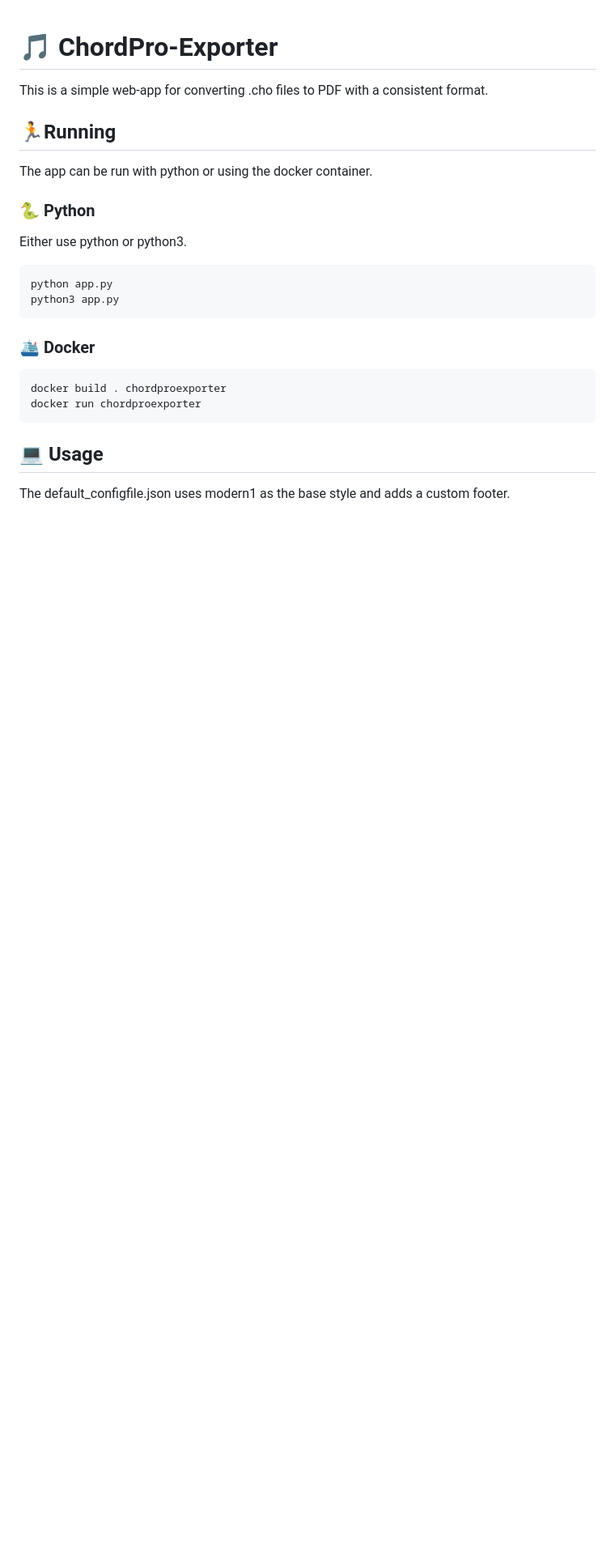
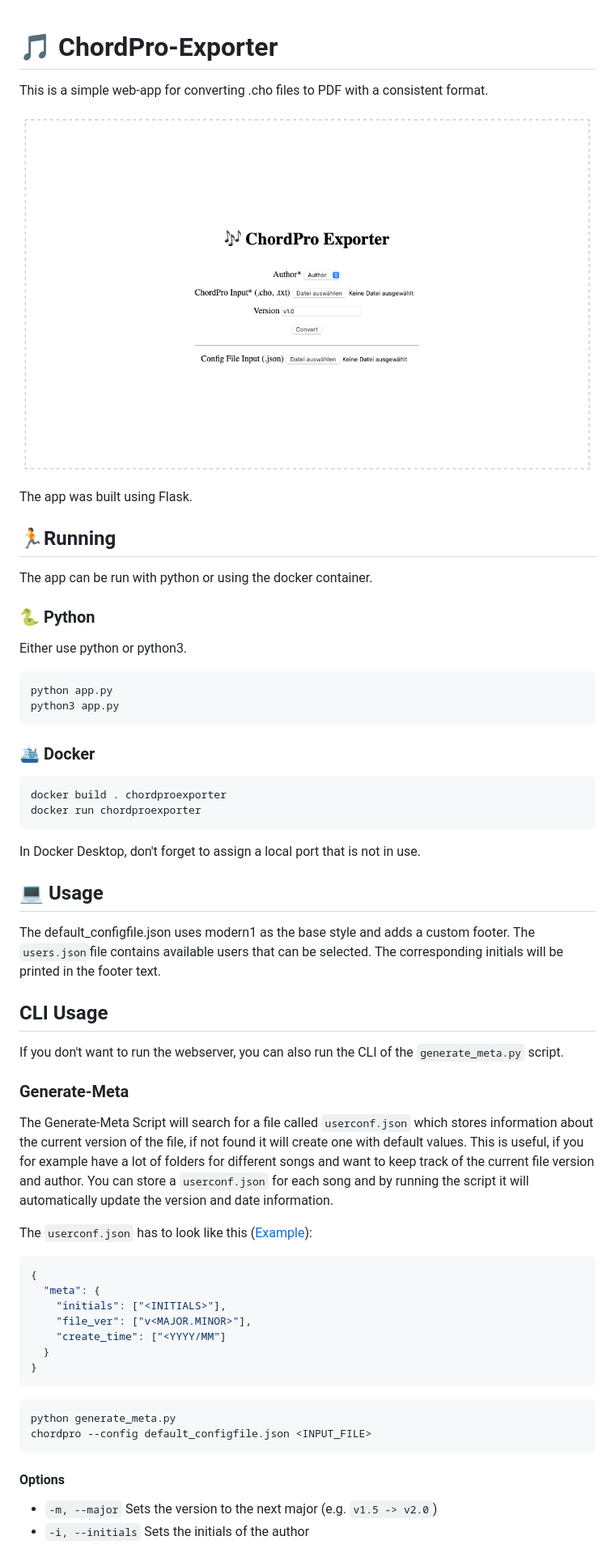
Before and after one commit to atSteini/ChordPro-Exporter, a Markdown page: README.md, the part around the change. Shown: that part at 81% size. Drawn GitHub-style; pictures changed too: interface.png (added); blank space fills up the shorter version.

Commit message:
Fixup and doc

````diff
--- a/README.md
+++ b/README.md
@@ -2,21 +2,64 @@
 
 This is a simple web-app for converting .cho files to PDF with a consistent format.
 
+![Interface](interface.png)
+
+The app was built using Flask.
+
 ## 🏃Running
+
 The app can be run with python or using the docker container.
 
 ### 🐍 Python
+
 Either use python or python3.
+
 ```bash
 python app.py
 python3 app.py
 ```
 
 ### 🛳️ Docker
+
 ```bash
 docker build . chordproexporter
 docker run chordproexporter
 ```
 
+In Docker Desktop, don't forget to assign a local port that is not in use.
+
 ## 💻 Usage
+
 The default_configfile.json uses modern1 as the base style and adds a custom footer.
+The ```users.json```file contains available users that can be selected. The corresponding initials will be printed in the footer text.
+
+## CLI Usage
+
+If you don't want to run the webserver, you can also run the CLI of the ```generate_meta.py``` script.
+
+### Generate-Meta
+
+The Generate-Meta Script will search for a file called ```userconf.json``` which stores information about the current version of the file, if not found it will create one with default values.
+This is useful, if you for example have a lot of folders for different songs and want to keep track of the current file version and author. You can store a ```userconf.json``` for each song and by running the script it will automatically update the version and date information.
+
+The ```userconf.json``` has to look like this ([Example](example_userconf.json)):
+
+```json
+{
+  "meta": {
+    "initials": ["<INITIALS>"],
+    "file_ver": ["v<MAJOR.MINOR>"],
+    "create_time": ["<YYYY/MM"]
+  }
+}
+```
+
+```bash
+python generate_meta.py
+chordpro --config default_configfile.json <INPUT_FILE>
+```
+
+#### Options
+
+- ```-m, --major``` Sets the version to the next major (e.g. ```v1.5 -> v2.0```)
+- ```-i, --initials``` Sets the initials of the author
````
Also changed, not shown: 2 other files.
